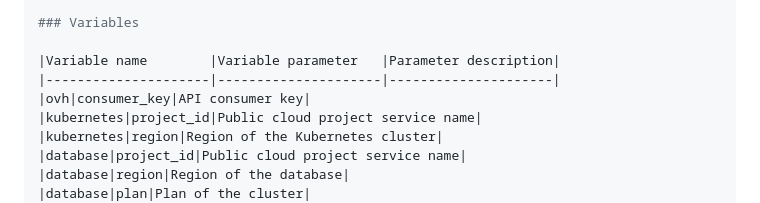
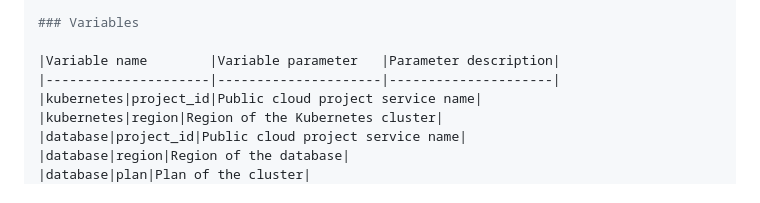
Before and after one commit to ovh/public-cloud-examples, a Markdown page: terraform/wordpress-k8s-mysql/README.md, the part around the change. Drawn GitHub-style.

```diff
--- a/terraform/wordpress-k8s-mysql/README.md
+++ b/terraform/wordpress-k8s-mysql/README.md
@@ -47,7 +47,6 @@ export OVH_CLOUD_PROJECT_SERVICE="xxx"
 
 |Variable name        |Variable parameter   |Parameter description|
 |---------------------|---------------------|---------------------|
-|ovh|consumer_key|API consumer key|
 |kubernetes|project_id|Public cloud project service name|
 |kubernetes|region|Region of the Kubernetes cluster|
 |database|project_id|Public cloud project service name|
```
